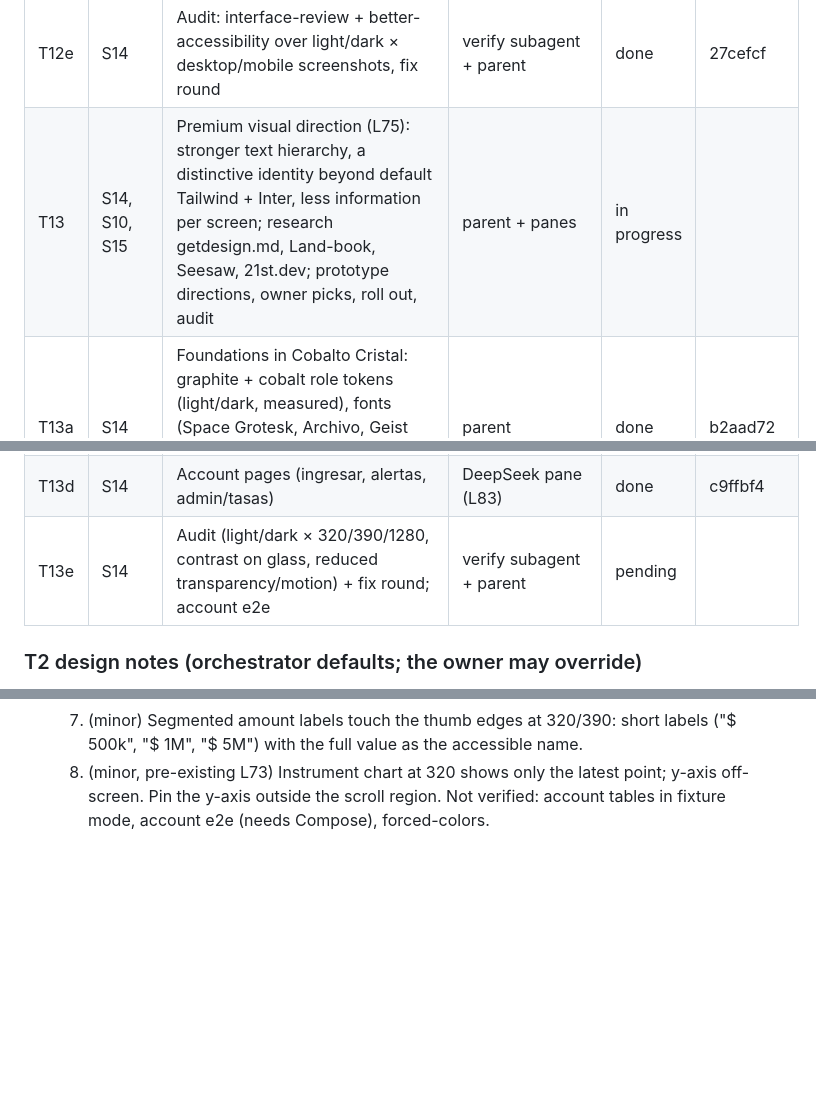
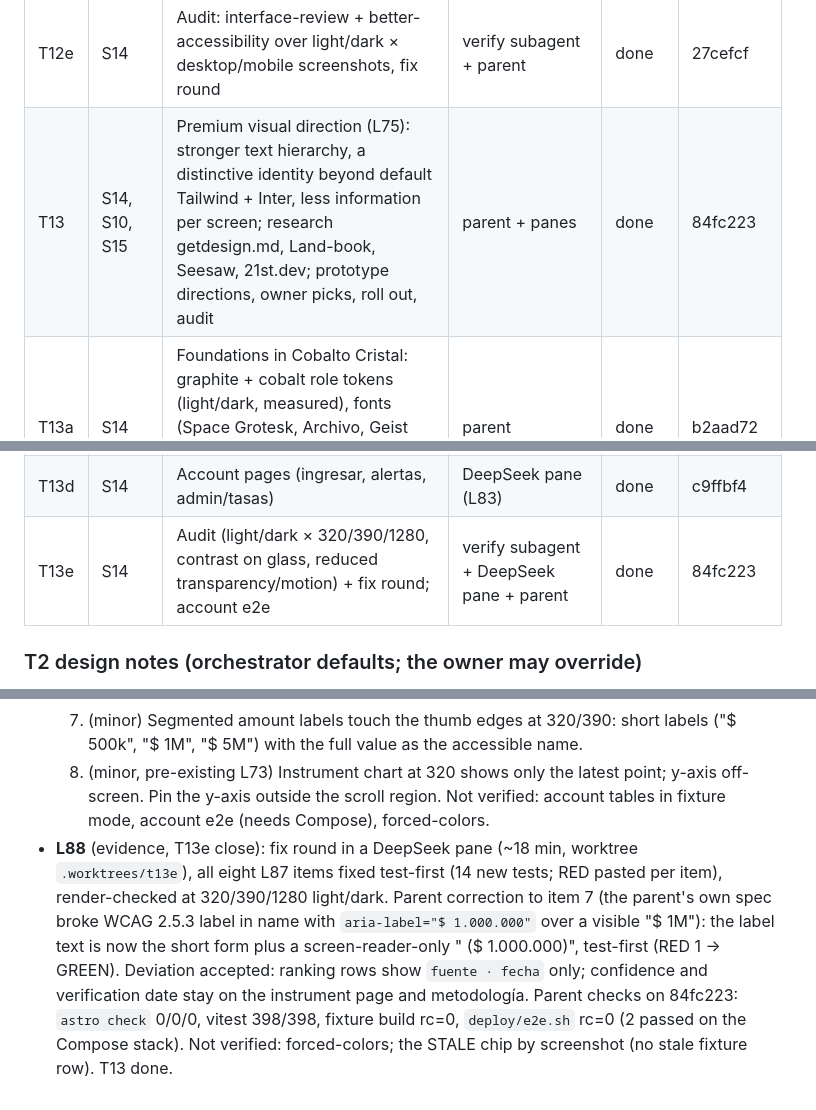
Before and after one commit to Mateocas1/rindetuplata, a Markdown page: odd/tasks/rindetuplata-mvp.md, 3 parts joined by grey strips. GitHub-like rendering; blank space fills up the shorter version.

Commit message:
docs(odd): close T13 and record pane lessons

```diff
--- a/odd/tasks/rindetuplata-mvp.md
+++ b/odd/tasks/rindetuplata-mvp.md
@@ -74,12 +74,12 @@ Order of work: T9 first (history clock), then T2 onward.
 | T12c | S14 | Account surfaces reskin: ingresar, alertas, admin/tasas islands | DeepSeek pane (worktree, parallel to T12b) | done | 085bf13 (merge 9436343) |
 | T12d | S14 | Motion: press feedback, disclosures, ranking re-render, theme-switch suppression, all gated by reduced motion (`animate` skill) | parent or pane | done | 87af043 |
 | T12e | S14 | Audit: interface-review + better-accessibility over light/dark × desktop/mobile screenshots, fix round | verify subagent + parent | done | 27cefcf |
-| T13 | S14, S10, S15 | Premium visual direction (L75): stronger text hierarchy, a distinctive identity beyond default Tailwind + Inter, less information per screen; research getdesign.md, Land-book, Seesaw, 21st.dev; prototype directions, owner picks, roll out, audit | parent + panes | in progress | |
+| T13 | S14, S10, S15 | Premium visual direction (L75): stronger text hierarchy, a distinctive identity beyond default Tailwind + Inter, less information per screen; research getdesign.md, Land-book, Seesaw, 21st.dev; prototype directions, owner picks, roll out, audit | parent + panes | done | 84fc223 |
 | T13a | S14 | Foundations in Cobalto Cristal: graphite + cobalt role tokens (light/dark, measured), fonts (Space Grotesk, Archivo, Geist Mono, Instrument Serif italic), text roles (max 7), glass/surface-ladder recipes | parent | done | b2aad72 |
 | T13b | S14, S10, S15 | Home + ranking + category landings in the new direction (hero instrument card, segmented controls wired to the explorer, mono index gutter) | DeepSeek pane | done | 0d4913d |
 | T13c | S14 | Instrument page, metodología, 404 | DeepSeek pane | done | 9781c4b |
 | T13d | S14 | Account pages (ingresar, alertas, admin/tasas) | DeepSeek pane (L83) | done | c9ffbf4 |
-| T13e | S14 | Audit (light/dark × 320/390/1280, contrast on glass, reduced transparency/motion) + fix round; account e2e | verify subagent + parent | pending | |
+| T13e | S14 | Audit (light/dark × 320/390/1280, contrast on glass, reduced transparency/motion) + fix round; account e2e | verify subagent + DeepSeek pane + parent | done | 84fc223 |
 
 ### T2 design notes (orchestrator defaults; the owner may override)
 
@@ -358,3 +358,4 @@ ArgentinaDatos is a community aggregator: keep one adapter per source so a prima
   7. (minor) Segmented amount labels touch the thumb edges at 320/390: short labels ("$ 500k", "$ 1M", "$ 5M") with the full value as the accessible name.
   8. (minor, pre-existing L73) Instrument chart at 320 shows only the latest point; y-axis off-screen. Pin the y-axis outside the scroll region.
   Not verified: account tables in fixture mode, account e2e (needs Compose), forced-colors.
+- **L88** (evidence, T13e close): fix round in a DeepSeek pane (~18 min, worktree `.worktrees/t13e`), all eight L87 items fixed test-first (14 new tests; RED pasted per item), render-checked at 320/390/1280 light/dark. Parent correction to item 7 (the parent's own spec broke WCAG 2.5.3 label in name with `aria-label="$ 1.000.000"` over a visible "$ 1M"): the label text is now the short form plus a screen-reader-only " ($ 1.000.000)", test-first (RED 1 → GREEN). Deviation accepted: ranking rows show `fuente · fecha` only; confidence and verification date stay on the instrument page and metodología. Parent checks on 84fc223: `astro check` 0/0/0, vitest 398/398, fixture build rc=0, `deploy/e2e.sh` rc=0 (2 passed on the Compose stack). Not verified: forced-colors; the STALE chip by screenshot (no stale fixture row). T13 done.
```
Also changed, not shown: AGENTS.md (+1 -0 lines).
